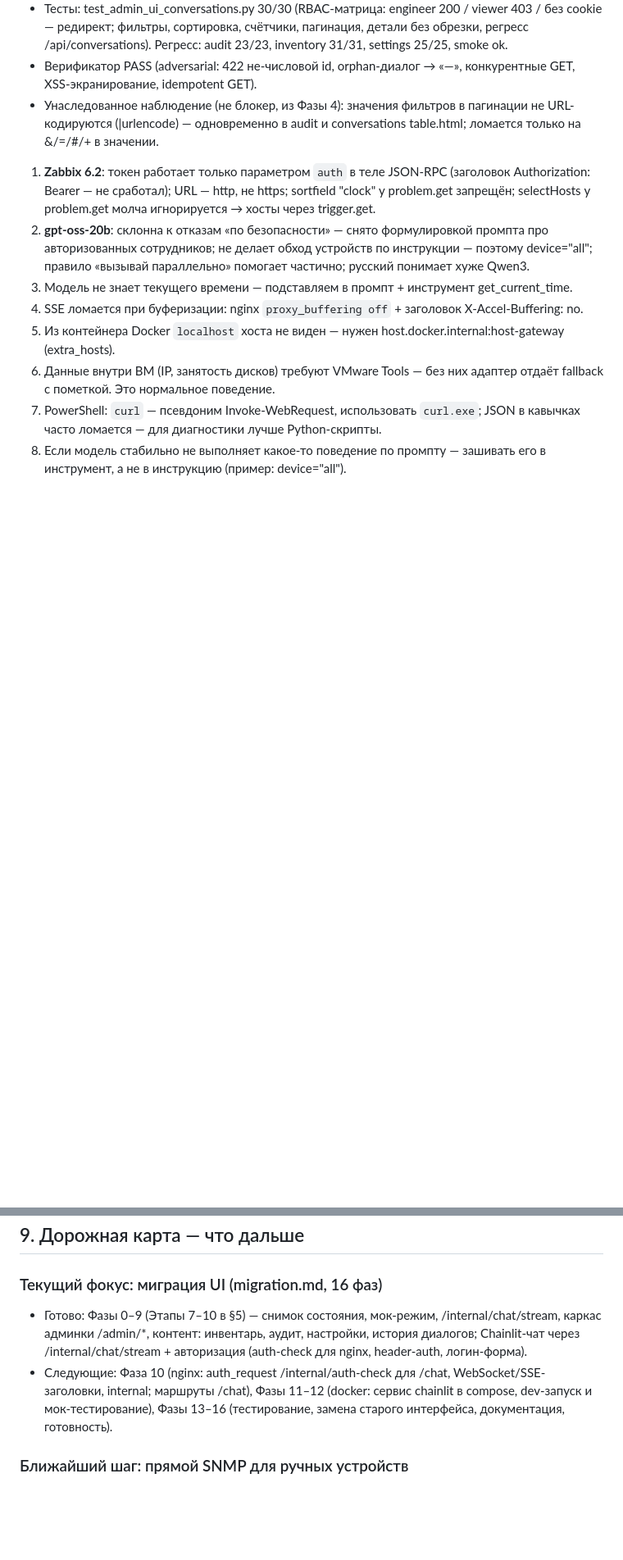
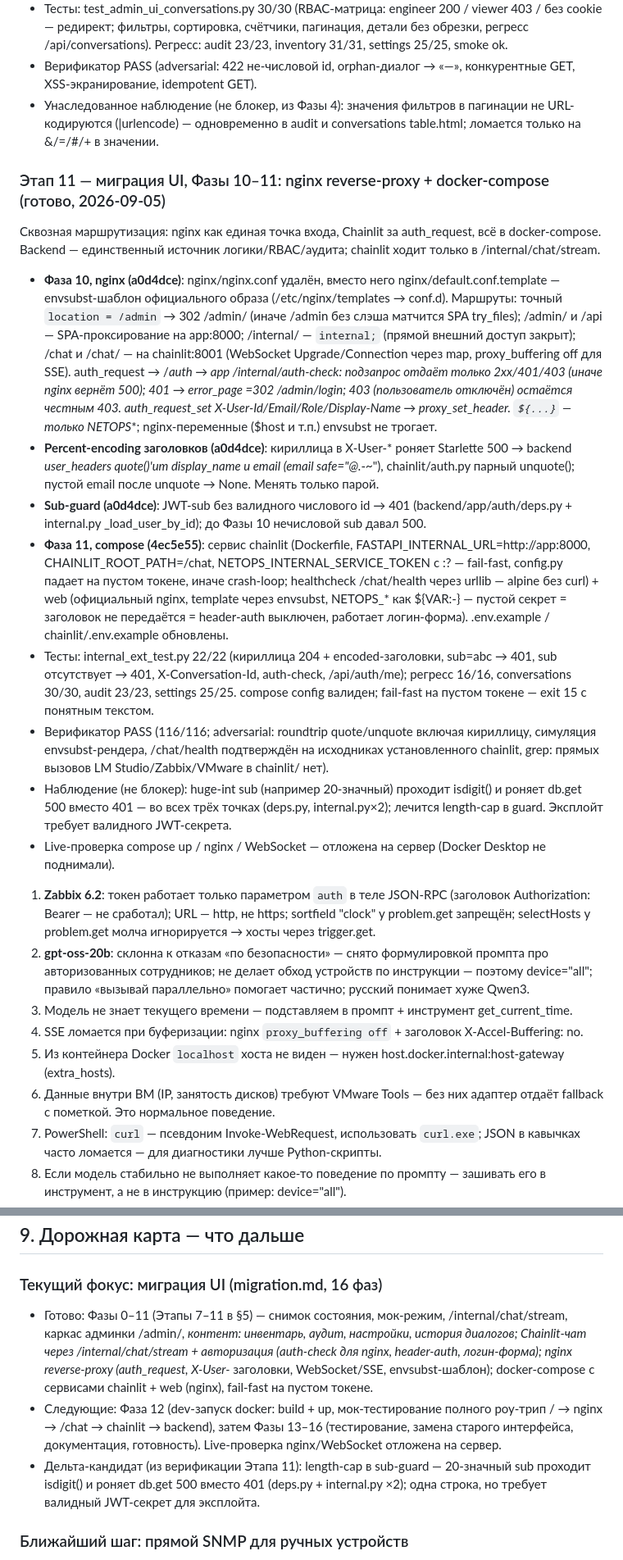
Before and after one commit to AxelShadow/NetOps-LLM, a Markdown page: PLAN.md, 2 parts joined by grey strips. Shown at 82% size. Drawn GitHub-style; blank space fills up the shorter version.

Commit message:
PLAN.md: Этап 11 — Фазы 10–11 (nginx reverse-proxy + docker-compose)
Co-Authored-By: OpenClaude (z-ai/glm-5.3-free) <openclaude@gitlawb.com>

```diff
--- a/PLAN.md
+++ b/PLAN.md
@@ -292,6 +292,53 @@ netops-llm/
   в пагинации не URL-кодируются (|urlencode) — одновременно в audit и
   conversations table.html; ломается только на &/=/#/+ в значении.
 
+### Этап 11 — миграция UI, Фазы 10–11: nginx reverse-proxy + docker-compose (готово, 2026-09-05)
+Сквозная маршрутизация: nginx как единая точка входа, Chainlit за
+auth_request, всё в docker-compose. Backend — единственный источник
+логики/RBAC/аудита; chainlit ходит только в /internal/chat/stream.
+- **Фаза 10, nginx (a0d4dce)**: nginx/nginx.conf удалён, вместо него
+  nginx/default.conf.template — envsubst-шаблон официального образа
+  (/etc/nginx/templates → conf.d). Маршруты: точный `location = /admin`
+  → 302 /admin/ (иначе /admin без слэша матчится SPA try_files); /admin/
+  и /api — SPA-проксирование на app:8000; /internal/ — `internal;`
+  (прямой внешний доступ закрыт); /chat и /chat/ — на chainlit:8001
+  (WebSocket Upgrade/Connection через map, proxy_buffering off для SSE).
+  auth_request → /_auth → app /internal/auth-check: подзапрос отдаёт
+  только 2xx/401/403 (иначе nginx вернёт 500); 401 → error_page =302
+  /admin/login; 403 (пользователь отключён) остаётся честным 403.
+  auth_request_set X-User-Id/Email/Role/Display-Name → proxy_set_header.
+  `${...}` — только NETOPS_*; nginx-переменные ($host и т.п.) envsubst
+  не трогает.
+- **Percent-encoding заголовков (a0d4dce)**: кириллица в X-User-* роняет
+  Starlette 500 → backend _user_headers quote()'ит display_name и email
+  (email safe="@._-~"), chainlit/auth.py парный unquote(); пустой email
+  после unquote → None. Менять только парой.
+- **Sub-guard (a0d4dce)**: JWT-sub без валидного числового id → 401
+  (backend/app/auth/deps.py + internal.py _load_user_by_id); до Фазы 10
+  нечисловой sub давал 500.
+- **Фаза 11, compose (4ec5e55)**: сервис chainlit (Dockerfile,
+  FASTAPI_INTERNAL_URL=http://app:8000, CHAINLIT_ROOT_PATH=/chat,
+  NETOPS_INTERNAL_SERVICE_TOKEN с :? — fail-fast, config.py падает на
+  пустом токене, иначе crash-loop; healthcheck /chat/health через
+  urllib — alpine без curl) + web (официальный nginx, template через
+  envsubst, NETOPS_* как ${VAR:-} — пустой секрет = заголовок не
+  передаётся = header-auth выключен, работает логин-форма).
+  .env.example / chainlit/.env.example обновлены.
+- Тесты: internal_ext_test.py 22/22 (кириллица 204 + encoded-заголовки,
+  sub=abc → 401, sub отсутствует → 401, X-Conversation-Id, auth-check,
+  /api/auth/me); регресс 16/16, conversations 30/30, audit 23/23,
+  settings 25/25. compose config валиден; fail-fast на пустом токене —
+  exit 15 с понятным текстом.
+- Верификатор PASS (116/116; adversarial: roundtrip quote/unquote
+  включая кириллицу, симуляция envsubst-рендера, /chat/health подтверждён
+  на исходниках установленного chainlit, grep: прямых вызовов
+  LM Studio/Zabbix/VMware в chainlit/ нет).
+- Наблюдение (не блокер): huge-int sub (например 20-значный) проходит
+  isdigit() и роняет db.get 500 вместо 401 — во всех трёх точках
+  (deps.py, internal.py×2); лечится length-cap в guard. Эксплойт требует
+  валидного JWT-секрета.
+- Live-проверка compose up / nginx / WebSocket — отложена на сервер
+  (Docker Desktop не поднимали).
 
 1. **Zabbix 6.2**: токен работает только параметром `auth` в теле JSON-RPC
    (заголовок Authorization: Bearer — не сработал); URL — http, не https;
@@ -391,15 +438,21 @@ build_system_prompt добавляет: текущее время + список
 ## 9. Дорожная карта — что дальше
 
 ### Текущий фокус: миграция UI (migration.md, 16 фаз)
-- Готово: Фазы 0–9 (Этапы 7–10 в §5) — снимок состояния, мок-режим,
+- Готово: Фазы 0–11 (Этапы 7–11 в §5) — снимок состояния, мок-режим,
   /internal/chat/stream, каркас админки /admin/*, контент: инвентарь,
   аудит, настройки, история диалогов; Chainlit-чат через
   /internal/chat/stream + авторизация (auth-check для nginx,
-  header-auth, логин-форма).
-- Следующие: Фаза 10 (nginx: auth_request /internal/auth-check для /chat,
-  WebSocket/SSE-заголовки, internal; маршруты /chat), Фазы 11–12 (docker:
-  сервис chainlit в compose, dev-запуск и мок-тестирование), Фазы 13–16
-  (тестирование, замена старого интерфейса, документация, готовность).
+  header-auth, логин-форма); nginx reverse-proxy (auth_request,
+  X-User-* заголовки, WebSocket/SSE, envsubst-шаблон); docker-compose
+  с сервисами chainlit + web (nginx), fail-fast на пустом токене.
+- Следующие: Фаза 12 (dev-запуск docker: build + up, мок-тестирование
+  полного роу-трип / → nginx → /chat → chainlit → backend), затем Фазы
+  13–16 (тестирование, замена старого интерфейса, документация,
+  готовность). Live-проверка nginx/WebSocket отложена на сервер.
+- Дельта-кандидат (из верификации Этапа 11): length-cap в sub-guard —
+  20-значный sub проходит isdigit() и роняет db.get 500 вместо 401
+  (deps.py + internal.py ×2); одна строка, но требует валидный
+  JWT-секрет для эксплойта.
 
 ### Ближайший шаг: прямой SNMP для ручных устройств
 - Форма: версия SNMP (v2c community / v3), поля в Device (snmp_version и т.п.).
```
